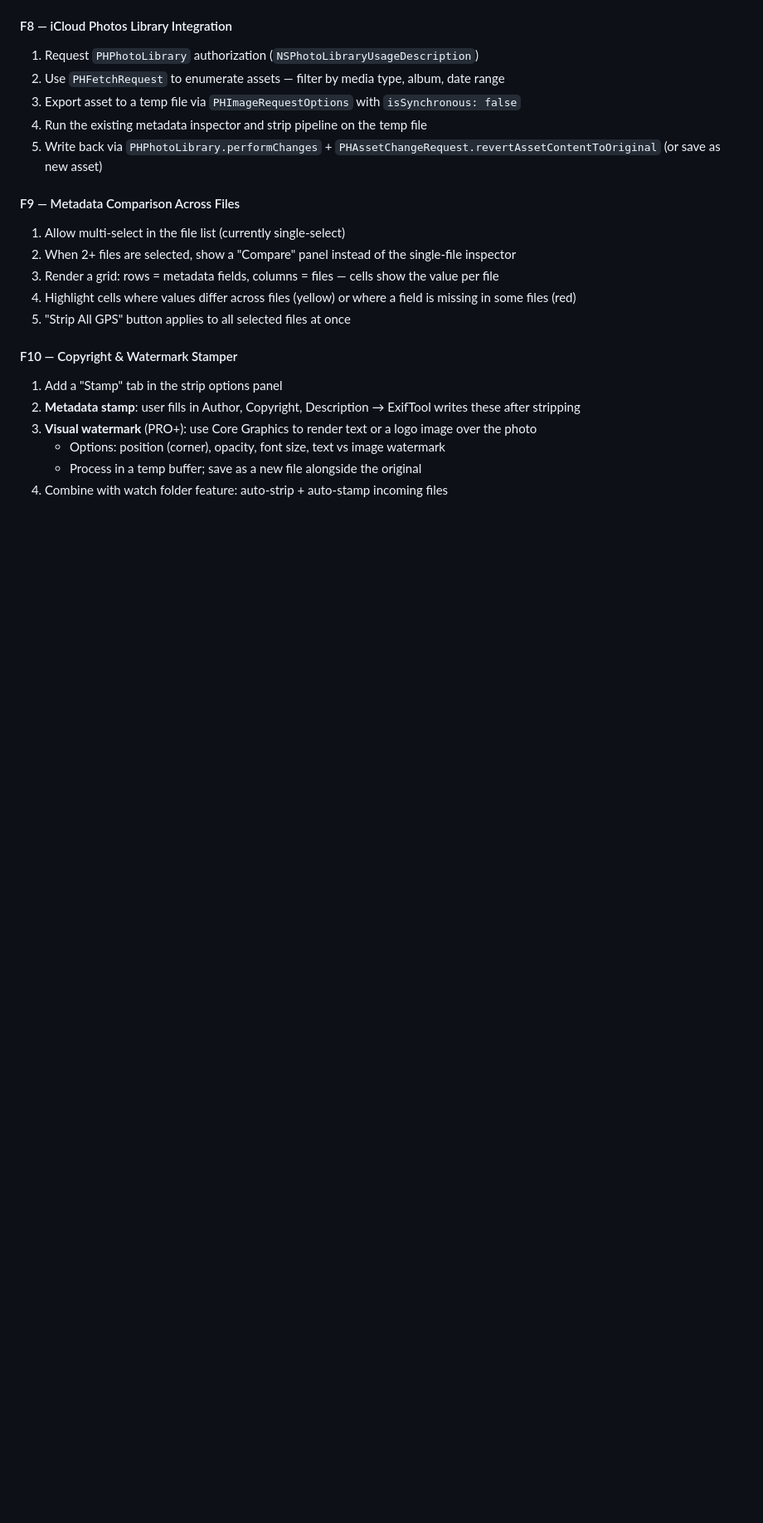
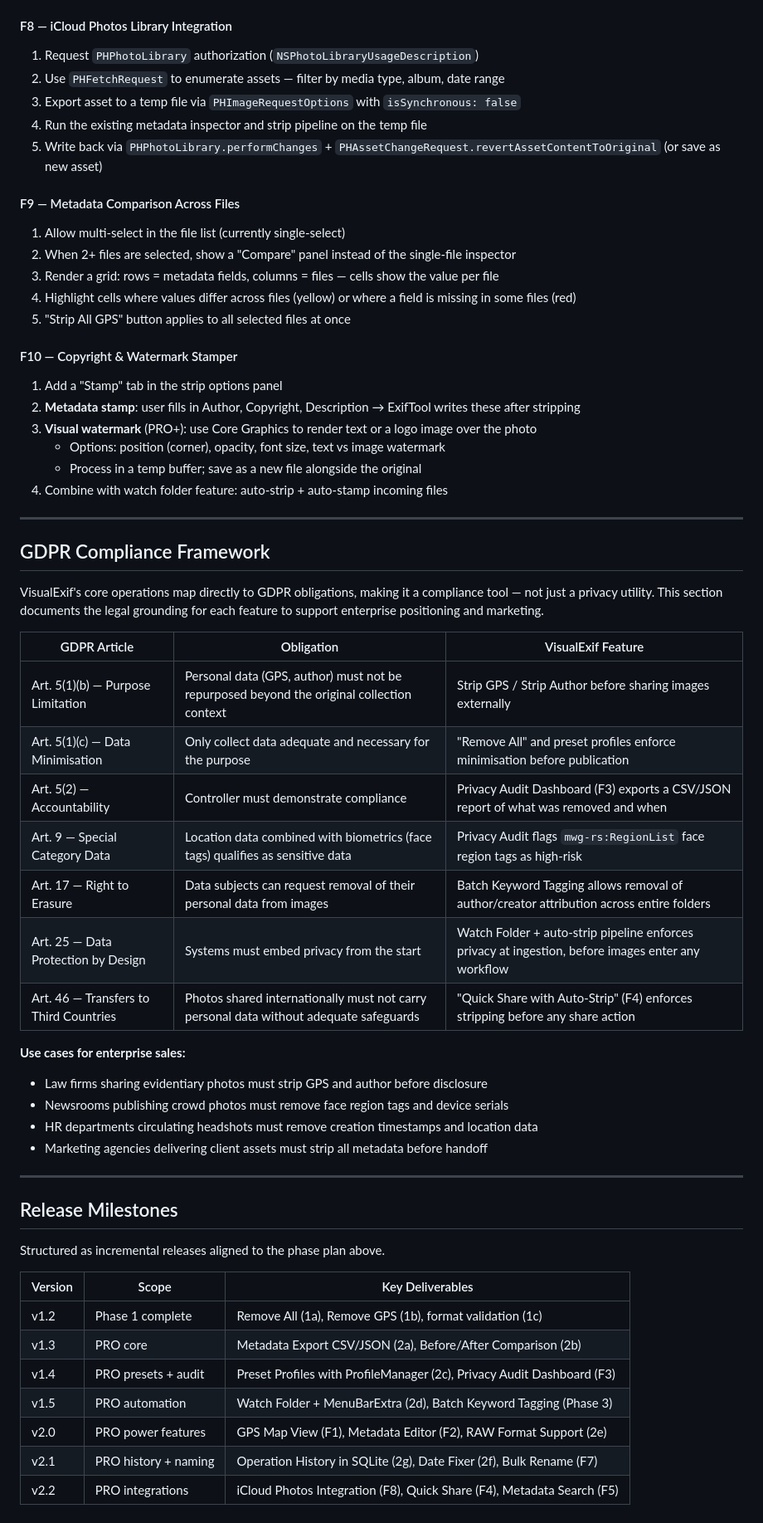
Before and after one commit to luisdanielsilva/VibeCoding-Ideas, a Markdown page: plans/IMPLEMENTATION_PLAN - VisualExif.md, the part around one of its changes. Shown at 83% size. GitHub-like rendering; blank space fills up the shorter version.

```diff
--- a/plans/IMPLEMENTATION_PLAN - VisualExif.md
+++ b/plans/IMPLEMENTATION_PLAN - VisualExif.md
@@ -233,3 +252,41 @@ ExifTool supports writing arbitrary EXIF tags (not just removing them):
    - Options: position (corner), opacity, font size, text vs image watermark
    - Process in a temp buffer; save as a new file alongside the original
 4. Combine with watch folder feature: auto-strip + auto-stamp incoming files
+
+---
+
+## GDPR Compliance Framework
+
+VisualExif's core operations map directly to GDPR obligations, making it a compliance tool — not just a privacy utility. This section documents the legal grounding for each feature to support enterprise positioning and marketing.
+
+| GDPR Article | Obligation | VisualExif Feature |
+|---|---|---|
+| Art. 5(1)(b) — Purpose Limitation | Personal data (GPS, author) must not be repurposed beyond the original collection context | Strip GPS / Strip Author before sharing images externally |
+| Art. 5(1)(c) — Data Minimisation | Only collect data adequate and necessary for the purpose | "Remove All" and preset profiles enforce minimisation before publication |
+| Art. 5(2) — Accountability | Controller must demonstrate compliance | Privacy Audit Dashboard (F3) exports a CSV/JSON report of what was removed and when |
+| Art. 9 — Special Category Data | Location data combined with biometrics (face tags) qualifies as sensitive data | Privacy Audit flags `mwg-rs:RegionList` face region tags as high-risk |
+| Art. 17 — Right to Erasure | Data subjects can request removal of their personal data from images | Batch Keyword Tagging allows removal of author/creator attribution across entire folders |
+| Art. 25 — Data Protection by Design | Systems must embed privacy from the start | Watch Folder + auto-strip pipeline enforces privacy at ingestion, before images enter any workflow |
+| Art. 46 — Transfers to Third Countries | Photos shared internationally must not carry personal data without adequate safeguards | "Quick Share with Auto-Strip" (F4) enforces stripping before any share action |
+
+**Use cases for enterprise sales:**
+- Law firms sharing evidentiary photos must strip GPS and author before disclosure
+- Newsrooms publishing crowd photos must remove face region tags and device serials
+- HR departments circulating headshots must remove creation timestamps and location data
+- Marketing agencies delivering client assets must strip all metadata before handoff
+
+---
+
+## Release Milestones
+
+Structured as incremental releases aligned to the phase plan above.
+
+| Version | Scope | Key Deliverables |
+|---|---|---|
+| v1.2 | Phase 1 complete | Remove All (1a), Remove GPS (1b), format validation (1c) |
+| v1.3 | PRO core | Metadata Export CSV/JSON (2a), Before/After Comparison (2b) |
+| v1.4 | PRO presets + audit | Preset Profiles with ProfileManager (2c), Privacy Audit Dashboard (F3) |
+| v1.5 | PRO automation | Watch Folder + MenuBarExtra (2d), Batch Keyword Tagging (Phase 3) |
+| v2.0 | PRO power features | GPS Map View (F1), Metadata Editor (F2), RAW Format Support (2e) |
+| v2.1 | PRO history + naming | Operation History in SQLite (2g), Date Fixer (2f), Bulk Rename (F7) |
+| v2.2 | PRO integrations | iCloud Photos Integration (F8), Quick Share (F4), Metadata Search (F5) |
```
Also changed, not shown: other parts of plans/IMPLEMENTATION_PLAN - VisualExif.md (+30 -11 lines).
